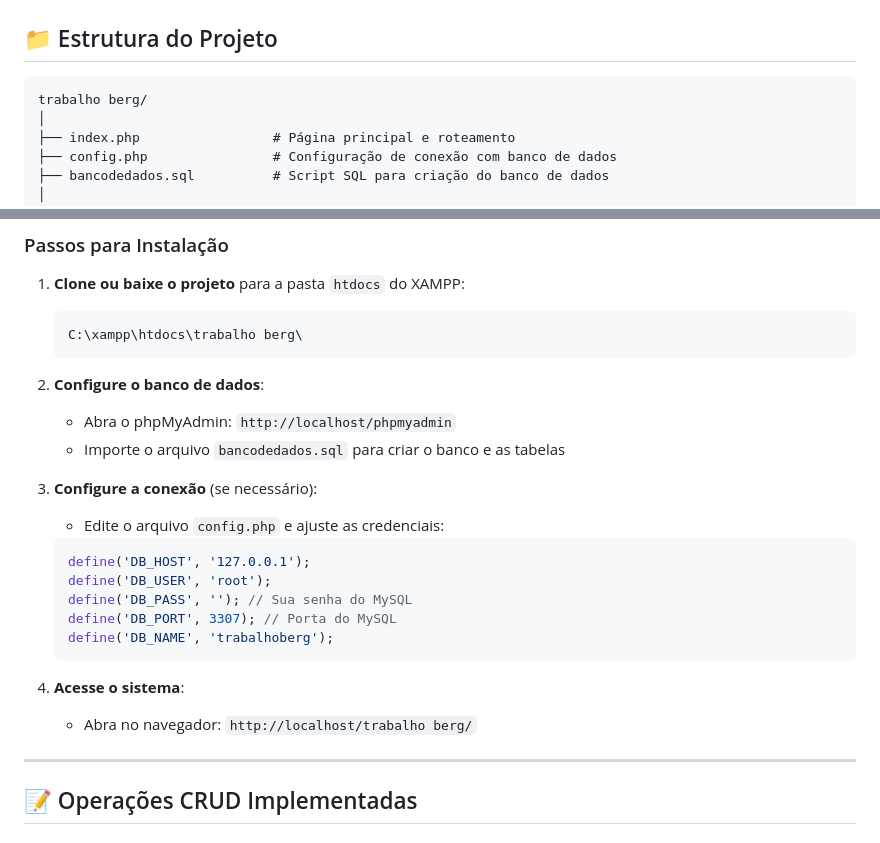
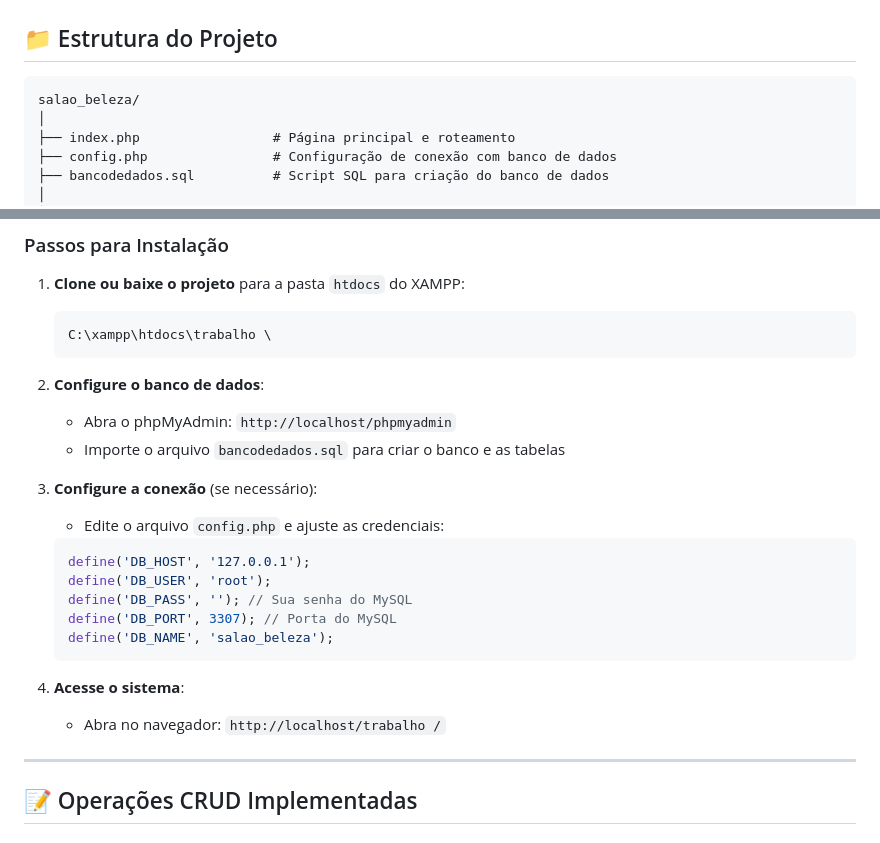
Before and after one commit to carolina157244/tecnico-de-programa-o, a Markdown page: documentacao_projeto_do_eliel.md, 2 parts joined by grey strips. Drawn GitHub-style.

````diff
--- a/documentacao_projeto_do_eliel.md
+++ b/documentacao_projeto_do_eliel.md
@@ -42,7 +42,7 @@ Sistema de gestão bibliográfica desenvolvido com PHP e MySQL, oferecendo uma i
 ## 📁 Estrutura do Projeto
 
 ```
-trabalho berg/
+salao_beleza/
 │
 ├── index.php                 # Página principal e roteamento
 ├── config.php                # Configuração de conexão com banco de dados
@@ -104,7 +104,7 @@ trabalho berg/
 
 1. **Clone ou baixe o projeto** para a pasta `htdocs` do XAMPP:
    ```
-   C:\xampp\htdocs\trabalho berg\
+   C:\xampp\htdocs\trabalho \
    ```
 
 2. **Configure o banco de dados**:
@@ -118,11 +118,11 @@ trabalho berg/
    define('DB_USER', 'root');
    define('DB_PASS', ''); // Sua senha do MySQL
    define('DB_PORT', 3307); // Porta do MySQL
-   define('DB_NAME', 'trabalhoberg');
+   define('DB_NAME', 'salao_beleza');
    ```
 
 4. **Acesse o sistema**:
-   - Abra no navegador: `http://localhost/trabalho berg/`
+   - Abra no navegador: `http://localhost/trabalho /`
 
 ---
 
````
